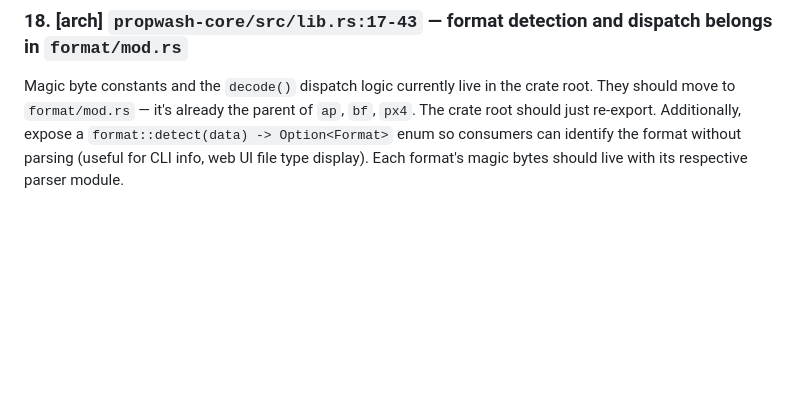
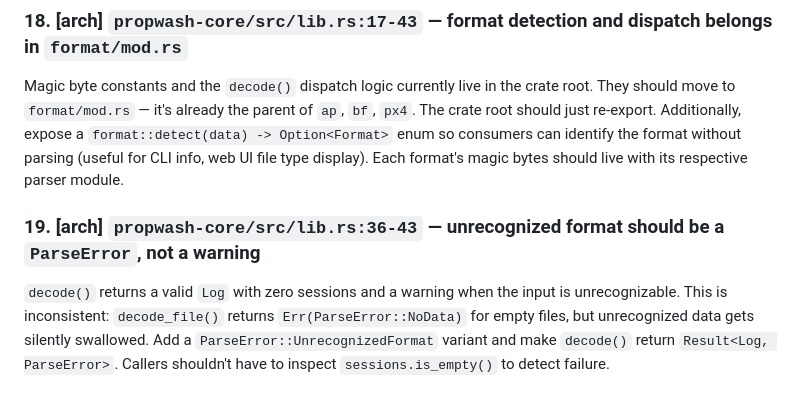
Before and after one commit to Iteratrix/propwash, a Markdown page: REVIEW_NOTES.md, the part around the change. Drawn GitHub-style; blank space fills up the shorter version.

Commit message:
Add review comment 19: unrecognized format should be ParseError
Returning a valid Log with a warning for unrecognizable input is
inconsistent with how other failures are handled.

https://claude.ai/code/session_015vSkbPvmat6E5E9bA7jUbB

```diff
--- a/REVIEW_NOTES.md
+++ b/REVIEW_NOTES.md
@@ -86,3 +86,6 @@ File is effectively empty ("no known issues"). A static markdown file for issue
 
 ### 18. [arch] `propwash-core/src/lib.rs:17-43` — format detection and dispatch belongs in `format/mod.rs`
 Magic byte constants and the `decode()` dispatch logic currently live in the crate root. They should move to `format/mod.rs` — it's already the parent of `ap`, `bf`, `px4`. The crate root should just re-export. Additionally, expose a `format::detect(data) -> Option<Format>` enum so consumers can identify the format without parsing (useful for CLI info, web UI file type display). Each format's magic bytes should live with its respective parser module.
+
+### 19. [arch] `propwash-core/src/lib.rs:36-43` — unrecognized format should be a `ParseError`, not a warning
+`decode()` returns a valid `Log` with zero sessions and a warning when the input is unrecognizable. This is inconsistent: `decode_file()` returns `Err(ParseError::NoData)` for empty files, but unrecognized data gets silently swallowed. Add a `ParseError::UnrecognizedFormat` variant and make `decode()` return `Result<Log, ParseError>`. Callers shouldn't have to inspect `sessions.is_empty()` to detect failure.
```
